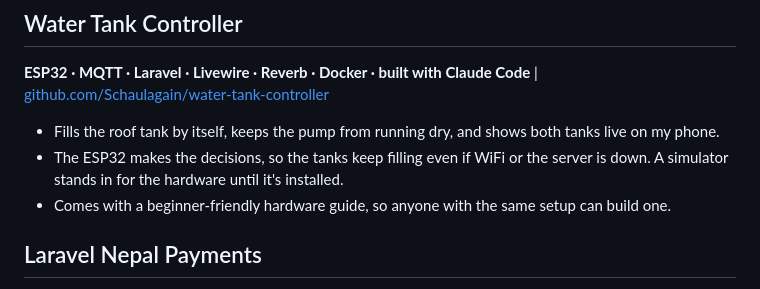
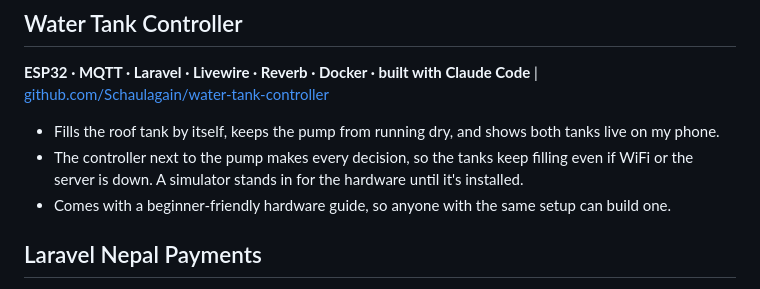
Before and after one commit to Schaulagain/portfolio, a Markdown page: content/projects.md, the part around the change. GitHub-like rendering.

Commit message:
Say the controller makes the decisions
Co-Authored-By: Claude Opus 5.5 <noreply@anthropic.com>

```diff
--- a/content/projects.md
+++ b/content/projects.md
@@ -5,7 +5,7 @@ Most of these were built with AI coding agents (mainly Claude Code): I come up w
 ## Water Tank Controller
 **ESP32 · MQTT · Laravel · Livewire · Reverb · Docker · built with Claude Code** | [github.com/Schaulagain/water-tank-controller](https://github.com/Schaulagain/water-tank-controller)
 * Fills the roof tank by itself, keeps the pump from running dry, and shows both tanks live on my phone.
-* The ESP32 makes the decisions, so the tanks keep filling even if WiFi or the server is down. A simulator stands in for the hardware until it's installed.
+* The controller next to the pump makes every decision, so the tanks keep filling even if WiFi or the server is down. A simulator stands in for the hardware until it's installed.
 * Comes with a beginner-friendly hardware guide, so anyone with the same setup can build one.
 
 ## Laravel Nepal Payments
```
